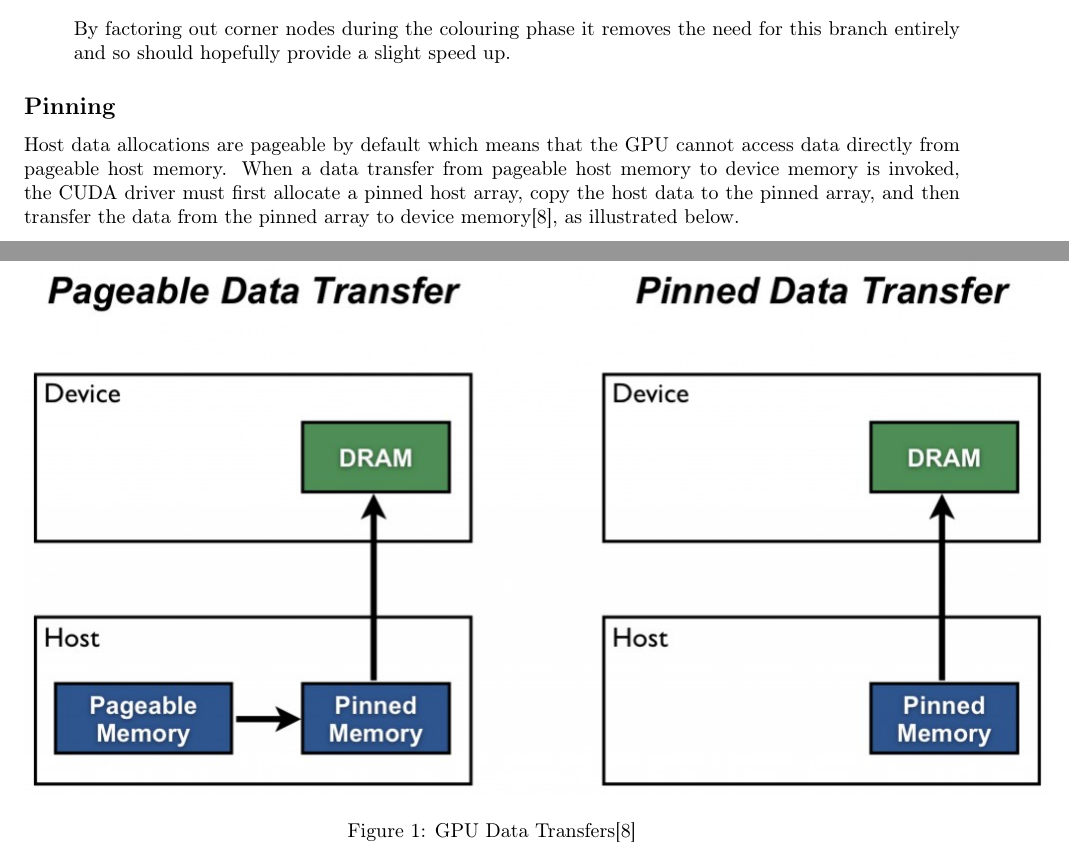
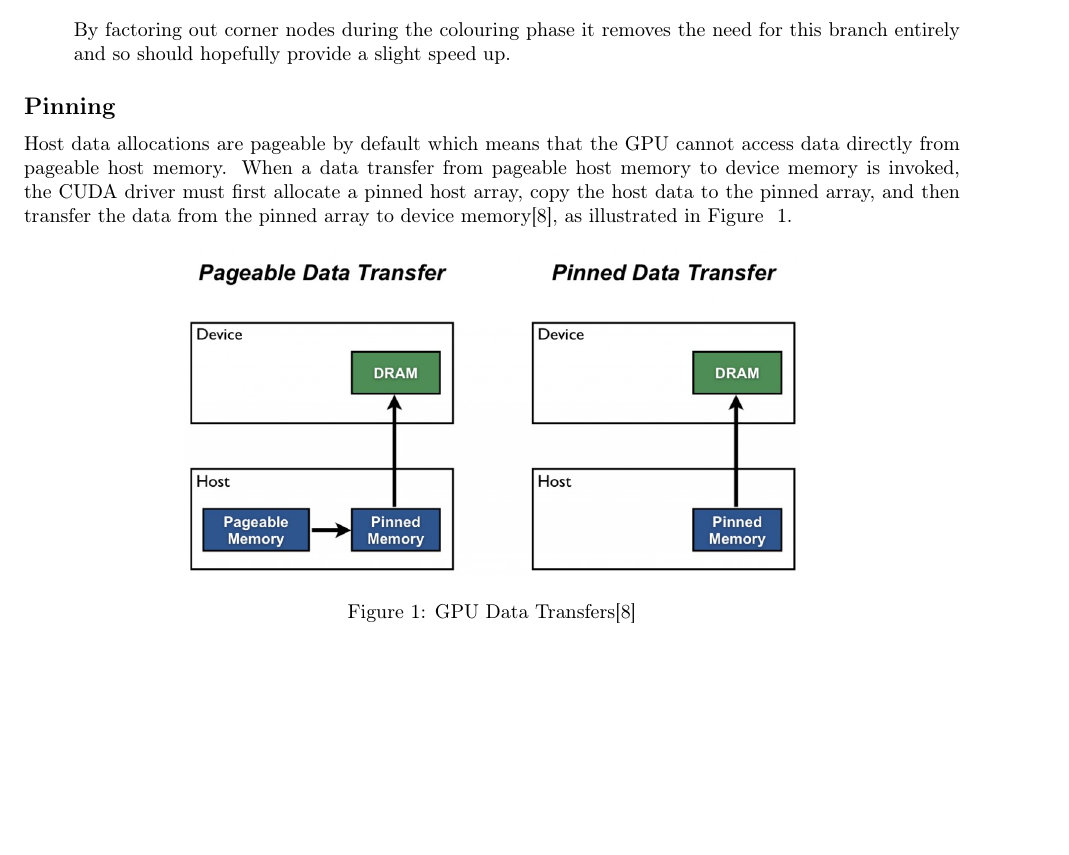
Before and after one commit to sarahtattersall/aca_report, a LaTeX document (report.tex, which reads hypothesis/pinning.tex): two parts of pages 4 and 5 of 8 before the commit and part of page 4 of 7 after it, the two joined at a grey line, cut so that both start at the same text, the shorter picture padded with empty space. Compiled offline with pdfLaTeX.

Commit message:
Reference pinning pic

```diff
--- a/hypothesis/pinning.tex
+++ b/hypothesis/pinning.tex
@@ -1,8 +1,10 @@
 \subsection*{Pinning}
-Host data allocations are pageable by default which means that the GPU cannot access data directly from pageable host memory. When a data transfer from pageable host memory to device memory is invoked, the CUDA driver must first allocate a pinned host array, copy the host data to the pinned array, and then transfer the data from the pinned array to device memory\cite{transfer}, as illustrated below.
-\begin{figure}[H]\centering
-\includegraphics[scale=0.5]{images/pinning}
-\caption[pinning]{GPU Data Transfers\cite{transfer}}
+Host data allocations are pageable by default which means that the GPU cannot access data directly from pageable host memory. When a data transfer from pageable host memory to device memory is invoked, the CUDA driver must first allocate a pinned host array, copy the host data to the pinned array, and then transfer the data from the pinned array to device memory\cite{transfer}, as illustrated in Figure ~\ref{fig:pinning}.
+\begin{figure}[H]
+  \centering
+  \includegraphics[scale=0.3]{images/pinning}
+  \caption[pinning]{GPU Data Transfers\cite{transfer}}
+  \label{fig:pinning}
 \end{figure}
 Pinned memory is used as a straging area for transfers and we can avoid this cost by directly allocating our host arrays (e.g colours) in pinned memory.
 
```
